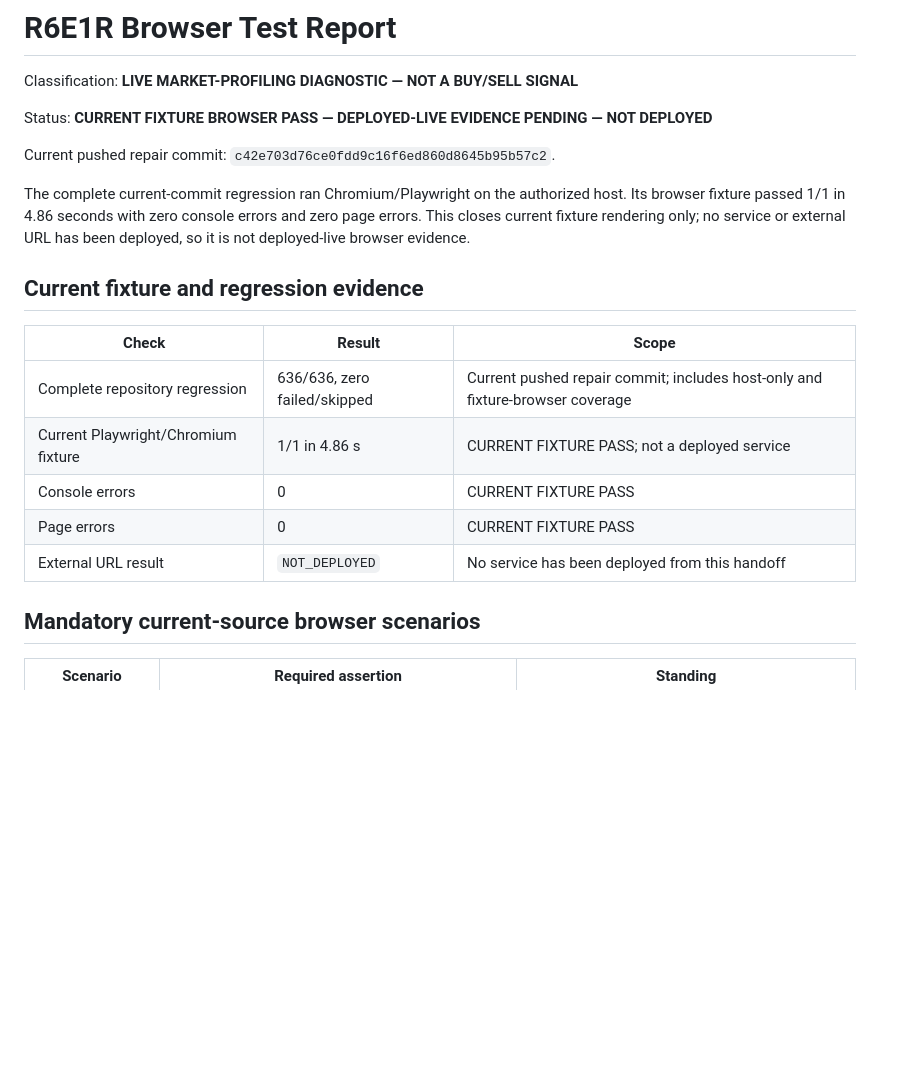
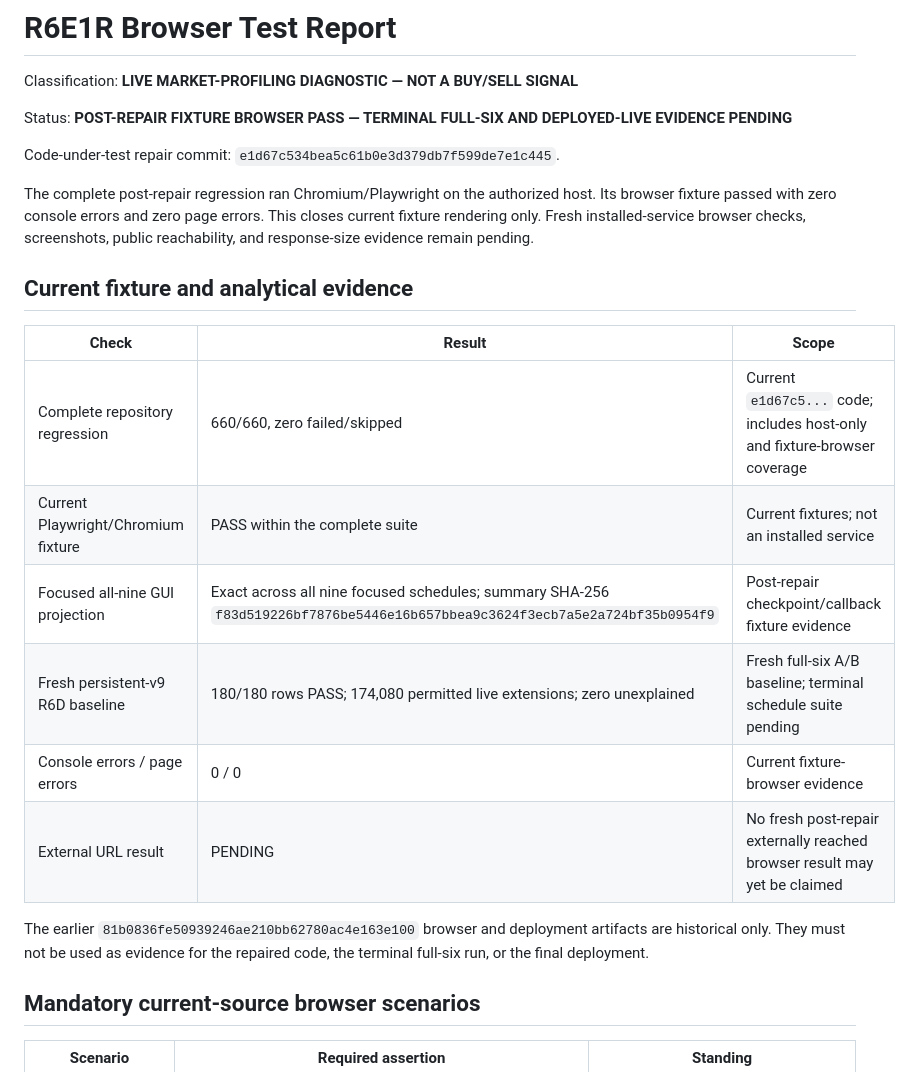
Before and after one commit to krish4u1908/codex_market_profile, a Markdown page: R6E1R_BROWSER_TEST_REPORT.md, the part around one of its changes. Rendered like a GitHub page; blank space fills up the shorter version.

Commit message:
docs(r6e1r): refresh post-repair GUI evidence

```diff
--- a/R6E1R_BROWSER_TEST_REPORT.md
+++ b/R6E1R_BROWSER_TEST_REPORT.md
@@ -2,24 +2,30 @@
 
 Classification: **LIVE MARKET-PROFILING DIAGNOSTIC — NOT A BUY/SELL SIGNAL**
 
-Status: **CURRENT FIXTURE BROWSER PASS — DEPLOYED-LIVE EVIDENCE PENDING — NOT DEPLOYED**
+Status: **POST-REPAIR FIXTURE BROWSER PASS — TERMINAL FULL-SIX AND DEPLOYED-LIVE EVIDENCE PENDING**
 
-Current pushed repair commit: `c42e703d76ce0fdd9c16f6ed860d8645b95b57c2`.
+Code-under-test repair commit: `e1d67c534bea5c61b0e3d379db7f599de7e1c445`.
 
-The complete current-commit regression ran Chromium/Playwright on the authorized
-host. Its browser fixture passed 1/1 in 4.86 seconds with zero console errors and
-zero page errors. This closes current fixture rendering only; no service or
-external URL has been deployed, so it is not deployed-live browser evidence.
+The complete post-repair regression ran Chromium/Playwright on the authorized
+host. Its browser fixture passed with zero console errors and zero page errors.
+This closes current fixture rendering only. Fresh installed-service browser
+checks, screenshots, public reachability, and response-size evidence remain
+pending.
 
-## Current fixture and regression evidence
+## Current fixture and analytical evidence
 
 | Check | Result | Scope |
 |---|---|---|
-| Complete repository regression | 636/636, zero failed/skipped | Current pushed repair commit; includes host-only and fixture-browser coverage |
-| Current Playwright/Chromium fixture | 1/1 in 4.86 s | CURRENT FIXTURE PASS; not a deployed service |
-| Console errors | 0 | CURRENT FIXTURE PASS |
-| Page errors | 0 | CURRENT FIXTURE PASS |
-| External URL result | `NOT_DEPLOYED` | No service has been deployed from this handoff |
+| Complete repository regression | 660/660, zero failed/skipped | Current `e1d67c5...` code; includes host-only and fixture-browser coverage |
+| Current Playwright/Chromium fixture | PASS within the complete suite | Current fixtures; not an installed service |
+| Focused all-nine GUI projection | Exact across all nine focused schedules; summary SHA-256 `f83d519226bf7876be5446e16b657bbea9c3624f3ecb7a5e2a724bf35b0954f9` | Post-repair checkpoint/callback fixture evidence |
+| Fresh persistent-v9 R6D baseline | 180/180 rows PASS; 174,080 permitted live extensions; zero unexplained | Fresh full-six A/B baseline; terminal schedule suite pending |
+| Console errors / page errors | 0 / 0 | Current fixture-browser evidence |
+| External URL result | PENDING | No fresh post-repair externally reached browser result may yet be claimed |
+
+The earlier `81b0836fe50939246ae210bb62780ac4e163e100` browser and
+deployment artifacts are historical only. They must not be used as evidence
+for the repaired code, the terminal full-six run, or the final deployment.
 
 ## Mandatory current-source browser scenarios
 
```
Also changed, not shown: other parts of R6E1R_BROWSER_TEST_REPORT.md (+53 -31 lines), R6E1R_GUI_ACCEPTANCE_REPORT.md (+61 -35 lines).
